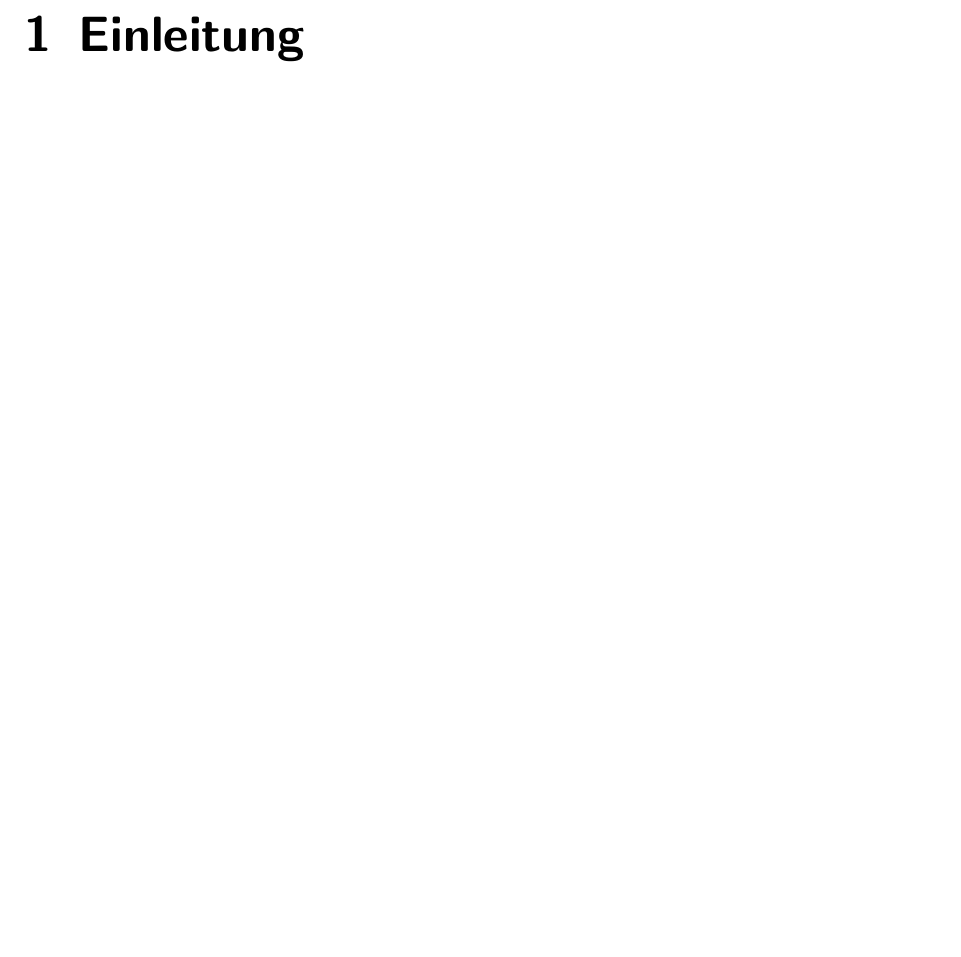
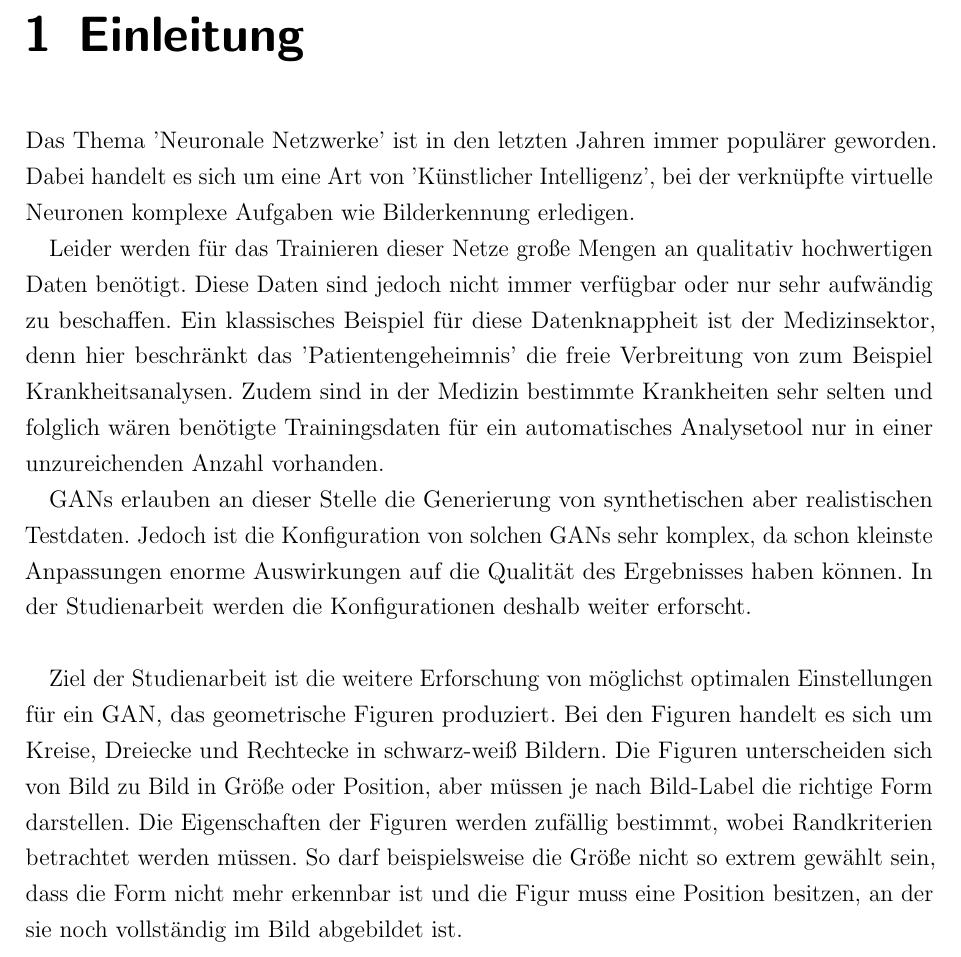
Before and after one commit to Alken0/studienarbeit, a LaTeX thesis (latex/main.tex, which reads latex/kapitel/1_einleitung/public.tex): part of page 6 of 14, cut so that both start at the same text, the shorter picture padded with empty space. Compiled offline with pdfLaTeX.

Commit message:
add Einleitung #18

```diff
--- a/latex/kapitel/1_einleitung/public.tex
+++ b/latex/kapitel/1_einleitung/public.tex
@@ -1 +1,20 @@
 \chapter{Einleitung}
+
+Das Thema 'Neuronale Netzwerke' ist in den letzten Jahren immer populärer geworden.
+Dabei handelt es sich um eine Art von 'Künstlicher Intelligenz', bei der verknüpfte virtuelle Neuronen komplexe Aufgaben wie Bilderkennung erledigen.
+
+Leider werden für das Trainieren dieser Netze große Mengen an qualitativ hochwertigen Daten benötigt.
+Diese Daten sind jedoch nicht immer verfügbar oder nur sehr aufwändig zu beschaffen.
+Ein klassisches Beispiel für diese Datenknappheit ist der Medizinsektor, denn hier beschränkt das 'Patientengeheimnis' die freie Verbreitung von zum Beispiel Krankheitsanalysen.
+Zudem sind in der Medizin bestimmte Krankheiten sehr selten und folglich wären benötigte Trainingsdaten für ein automatisches Analysetool nur in einer unzureichenden Anzahl vorhanden.
+
+GANs erlauben an dieser Stelle die Generierung von synthetischen aber realistischen Testdaten.
+Jedoch ist die Konfiguration von solchen GANs sehr komplex, da schon kleinste Anpassungen enorme Auswirkungen auf die Qualität des Ergebnisses haben können.
+In der Studienarbeit werden die Konfigurationen deshalb weiter erforscht.
+\newline
+
+Ziel der Studienarbeit ist die weitere Erforschung von möglichst optimalen Einstellungen für ein GAN, das geometrische Figuren produziert.
+Bei den Figuren handelt es sich um Kreise, Dreiecke und Rechtecke in schwarz-weiß Bildern.
+Die Figuren unterscheiden sich von Bild zu Bild in Größe oder Position, aber müssen je nach Bild-Label die richtige Form darstellen.
+Die Eigenschaften der Figuren werden zufällig bestimmt, wobei Randkriterien betrachtet werden müssen.
+So darf beispielsweise die Größe nicht so extrem gewählt sein, dass die Form nicht mehr erkennbar ist und die Figur muss eine Position besitzen, an der sie noch vollständig im Bild abgebildet ist.
```
